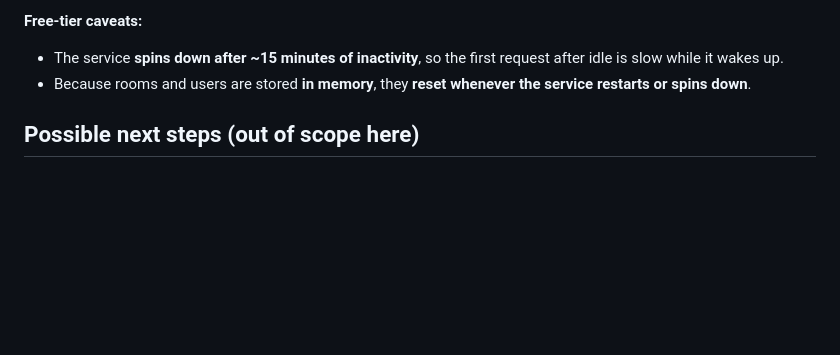
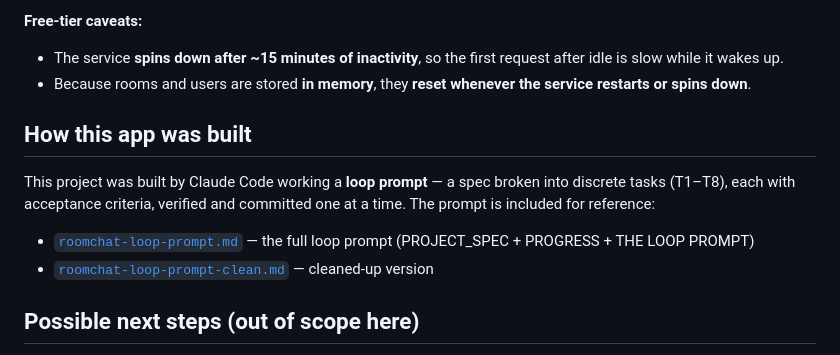
Before and after one commit to Eden-Oo/roomchat, a Markdown page: README.md, the part around the change. GitHub-like rendering; blank space fills up the shorter version.

Commit message:
docs: link the loop prompt(s) in README
Co-Authored-By: Claude Opus 4.8 (1M context) <noreply@anthropic.com>

```diff
--- a/README.md
+++ b/README.md
@@ -62,6 +62,13 @@ This app is ready to deploy on [Render.com](https://render.com) as a Node **Web
 - The service **spins down after ~15 minutes of inactivity**, so the first request after idle is slow while it wakes up.
 - Because rooms and users are stored **in memory**, they **reset whenever the service restarts or spins down**.
 
+## How this app was built
+
+This project was built by Claude Code working a **loop prompt** — a spec broken into discrete tasks (T1–T8), each with acceptance criteria, verified and committed one at a time. The prompt is included for reference:
+
+- [`roomchat-loop-prompt.md`](roomchat-loop-prompt.md) — the full loop prompt (PROJECT_SPEC + PROGRESS + THE LOOP PROMPT)
+- [`roomchat-loop-prompt-clean.md`](roomchat-loop-prompt-clean.md) — cleaned-up version
+
 ## Possible next steps (out of scope here)
 
 - Authentication / passwords
```
